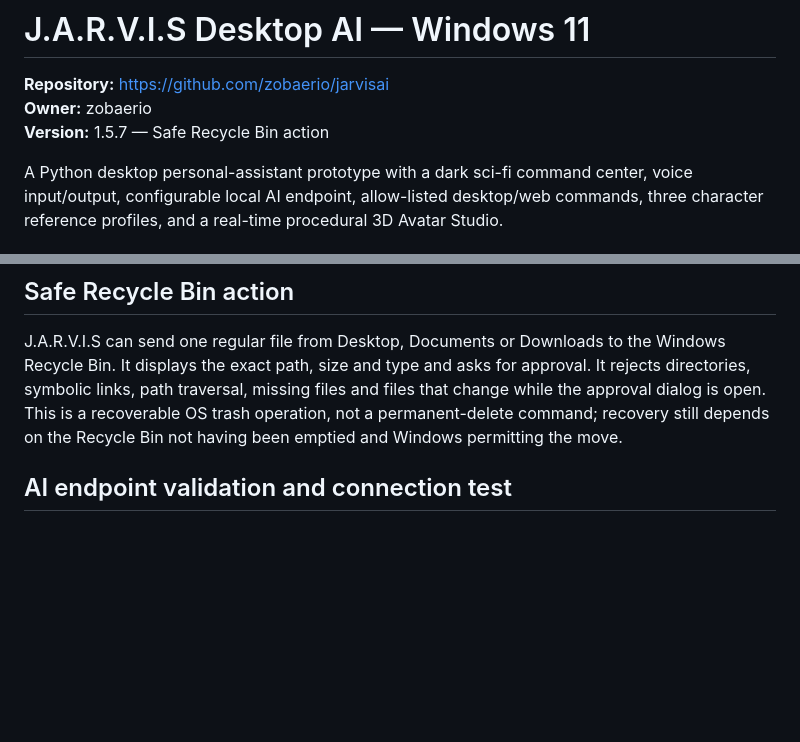
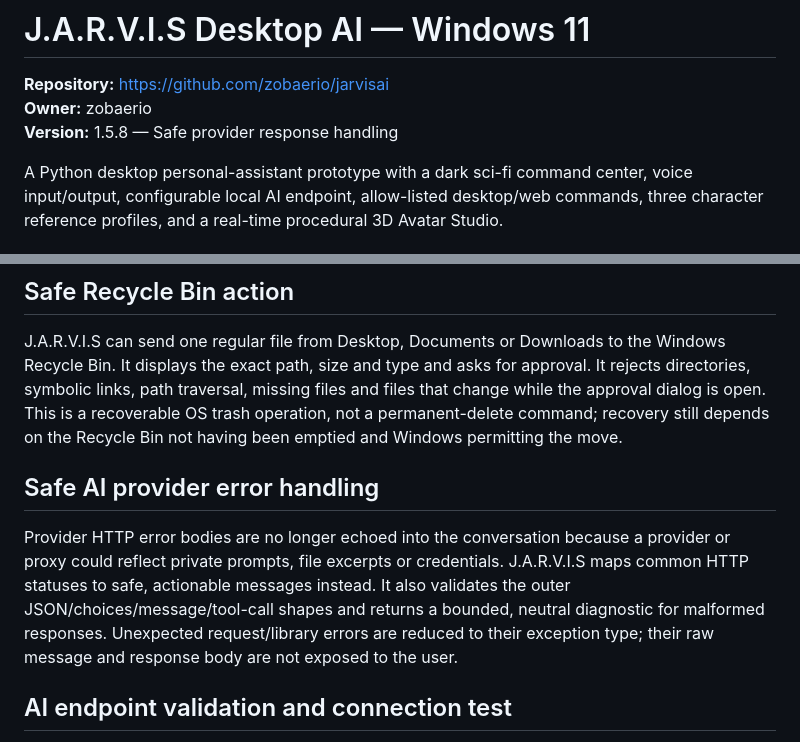
Before and after one commit to zobaerio/jarvisai, a Markdown page: Zobaerio-Jarvis-AI/README.md, 2 parts joined by grey strips. Drawn GitHub-style; blank space fills up the shorter version.

Commit message:
docs: explain safe provider error handling

```diff
--- a/Zobaerio-Jarvis-AI/README.md
+++ b/Zobaerio-Jarvis-AI/README.md
@@ -2,7 +2,7 @@
 
 **Repository:** https://github.com/zobaerio/jarvisai
 **Owner:** zobaerio
-**Version:** 1.5.7 — Safe Recycle Bin action
+**Version:** 1.5.8 — Safe provider response handling
 
 A Python desktop personal-assistant prototype with a dark sci-fi command center, voice input/output, configurable local AI endpoint, allow-listed desktop/web commands, three character reference profiles, and a real-time procedural 3D Avatar Studio.
 
@@ -56,6 +56,10 @@ If installation fails, open PowerShell in the project folder and run `python --v
 ## Safe Recycle Bin action
 
 J.A.R.V.I.S can send one regular file from Desktop, Documents or Downloads to the Windows Recycle Bin. It displays the exact path, size and type and asks for approval. It rejects directories, symbolic links, path traversal, missing files and files that change while the approval dialog is open. This is a recoverable OS trash operation, not a permanent-delete command; recovery still depends on the Recycle Bin not having been emptied and Windows permitting the move.
+
+## Safe AI provider error handling
+
+Provider HTTP error bodies are no longer echoed into the conversation because a provider or proxy could reflect private prompts, file excerpts or credentials. J.A.R.V.I.S maps common HTTP statuses to safe, actionable messages instead. It also validates the outer JSON/choices/message/tool-call shapes and returns a bounded, neutral diagnostic for malformed responses. Unexpected request/library errors are reduced to their exception type; their raw message and response body are not exposed to the user.
 
 ## AI endpoint validation and connection test
 
```
